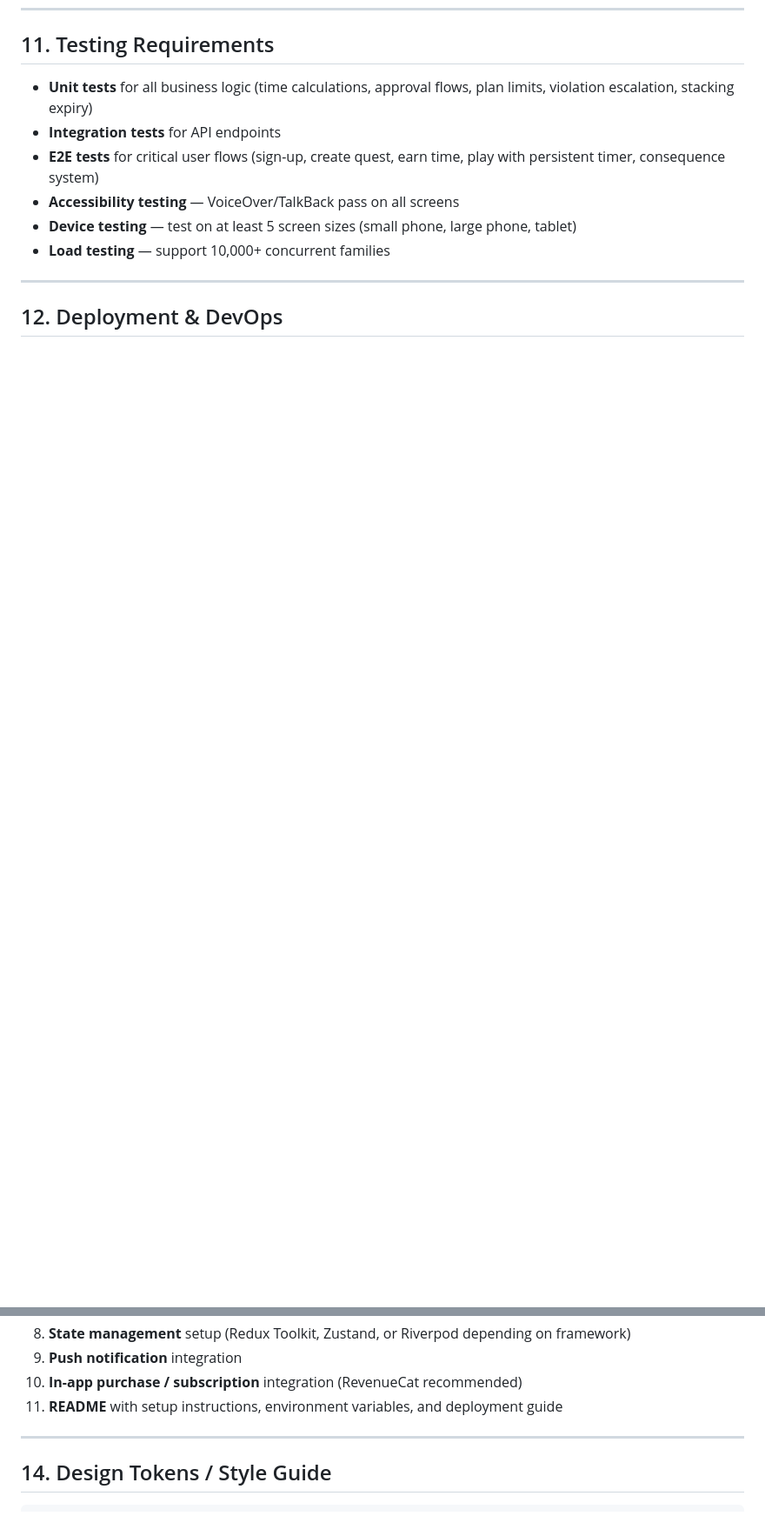
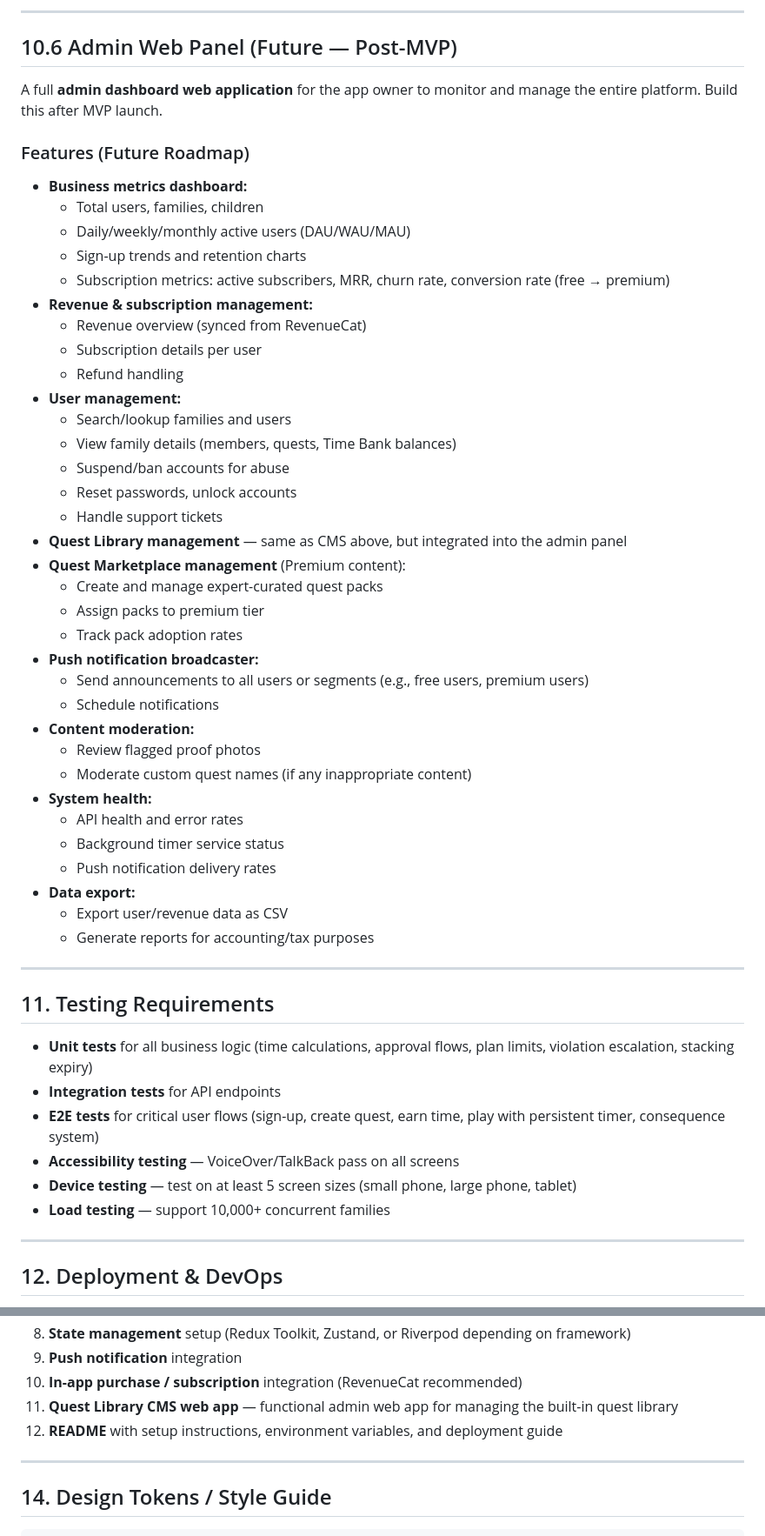
Before and after one commit to pacleb/screenquest, a Markdown page: screen-time-app-prompt.md, 2 parts joined by grey strips. Shown at 87% size. Drawn GitHub-style; blank space fills up the shorter version.

Commit message:
Add Quest Library CMS (MVP) and Admin Web Panel (future) sections

```diff
--- a/screen-time-app-prompt.md
+++ b/screen-time-app-prompt.md
@@ -478,3 +518,47 @@ Achievement
+---
+
+## 10.6 Admin Web Panel (Future — Post-MVP)
+
+A full **admin dashboard web application** for the app owner to monitor and manage the entire platform. Build this after MVP launch.
+
+### Features (Future Roadmap)
+
+- **Business metrics dashboard:**
+  - Total users, families, children
+  - Daily/weekly/monthly active users (DAU/WAU/MAU)
+  - Sign-up trends and retention charts
+  - Subscription metrics: active subscribers, MRR, churn rate, conversion rate (free → premium)
+- **Revenue & subscription management:**
+  - Revenue overview (synced from RevenueCat)
+  - Subscription details per user
+  - Refund handling
+- **User management:**
+  - Search/lookup families and users
+  - View family details (members, quests, Time Bank balances)
+  - Suspend/ban accounts for abuse
+  - Reset passwords, unlock accounts
+  - Handle support tickets
+- **Quest Library management** — same as CMS above, but integrated into the admin panel
+- **Quest Marketplace management** (Premium content):
+  - Create and manage expert-curated quest packs
+  - Assign packs to premium tier
+  - Track pack adoption rates
+- **Push notification broadcaster:**
+  - Send announcements to all users or segments (e.g., free users, premium users)
+  - Schedule notifications
+- **Content moderation:**
+  - Review flagged proof photos
+  - Moderate custom quest names (if any inappropriate content)
+- **System health:**
+  - API health and error rates
+  - Background timer service status
+  - Push notification delivery rates
+- **Data export:**
+  - Export user/revenue data as CSV
+  - Generate reports for accounting/tax purposes
+
+---
+
 ## 11. Testing Requirements
 
 - **Unit tests** for all business logic (time calculations, approval flows, plan limits, violation escalation, stacking expiry)
@@ -512,7 +596,8 @@ When building this app, provide:
 8. **State management** setup (Redux Toolkit, Zustand, or Riverpod depending on framework)
 9. **Push notification** integration
 10. **In-app purchase / subscription** integration (RevenueCat recommended)
-11. **README** with setup instructions, environment variables, and deployment guide
+11. **Quest Library CMS web app** — functional admin web app for managing the built-in quest library
+12. **README** with setup instructions, environment variables, and deployment guide
 
 ---
 
```
Also changed, not shown: other parts of screen-time-app-prompt.md (+43 -3 lines).
